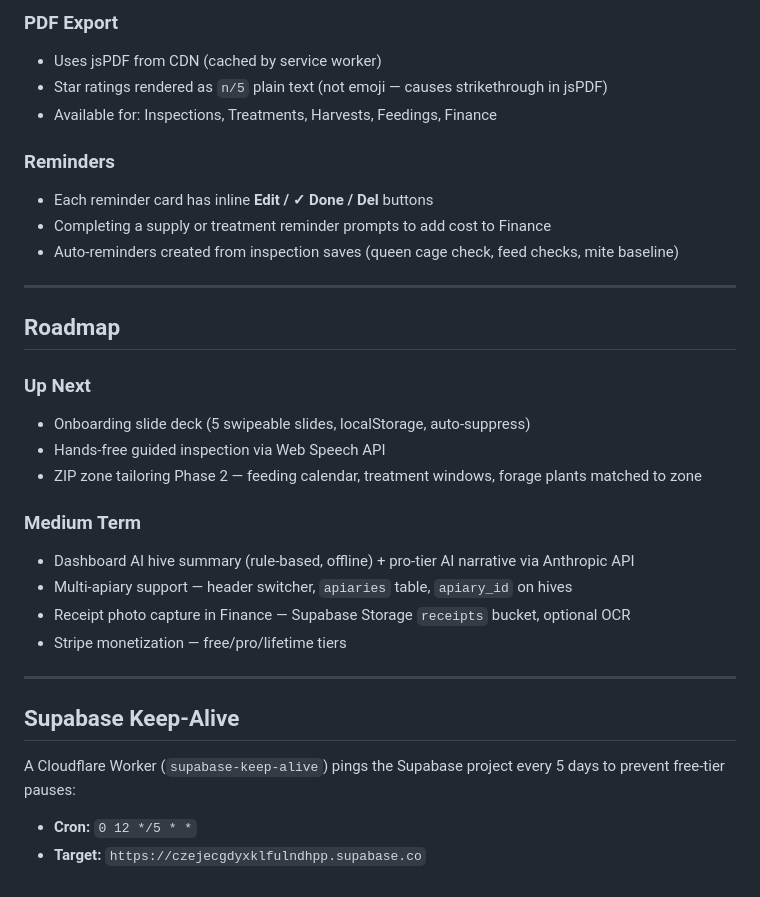
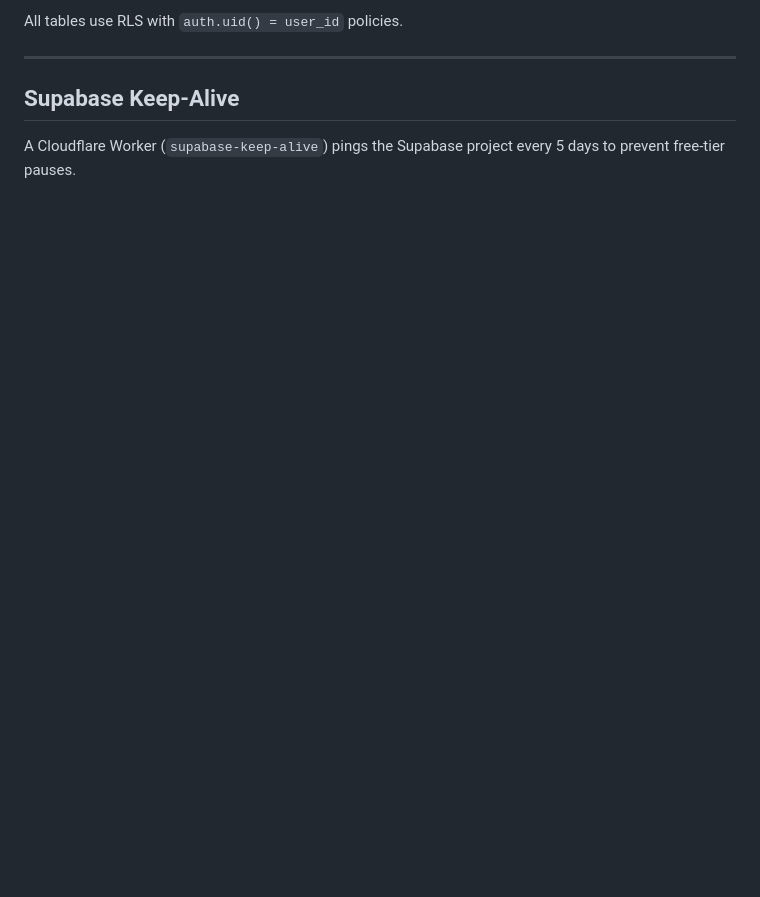
Before and after one commit to bootstrapbees/apiaryhq, a Markdown page: README.md, the part around one of its changes. Rendered like a GitHub page; blank space fills up the shorter version.

```diff
--- a/README.md
+++ b/README.md
@@ -159,32 +99,7 @@ The reference library in the Library tab is sourced from:
-### PDF Export
-- Uses jsPDF from CDN (cached by service worker)
-- Star ratings rendered as `n/5` plain text (not emoji — causes strikethrough in jsPDF)
-- Available for: Inspections, Treatments, Harvests, Feedings, Finance
-
-### Reminders
-- Each reminder card has inline **Edit / ✓ Done / Del** buttons
-- Completing a supply or treatment reminder prompts to add cost to Finance
-- Auto-reminders created from inspection saves (queen cage check, feed checks, mite baseline)
-
----
-
-## Roadmap
-
-### Up Next
-- Onboarding slide deck (5 swipeable slides, localStorage, auto-suppress)
-- Hands-free guided inspection via Web Speech API
-- ZIP zone tailoring Phase 2 — feeding calendar, treatment windows, forage plants matched to zone
-
-### Medium Term
-- Dashboard AI hive summary (rule-based, offline) + pro-tier AI narrative via Anthropic API
-- Multi-apiary support — header switcher, `apiaries` table, `apiary_id` on hives
-- Receipt photo capture in Finance — Supabase Storage `receipts` bucket, optional OCR
-- Stripe monetization — free/pro/lifetime tiers
+All tables use RLS with `auth.uid() = user_id` policies.
 
 ---
 
 ## Supabase Keep-Alive
 
-A Cloudflare Worker (`supabase-keep-alive`) pings the Supabase project every 5 days to prevent free-tier pauses:
-- **Cron:** `0 12 */5 * *`
-- **Target:** `https://czejecgdyxklfulndhpp.supabase.co`
+A Cloudflare Worker (`supabase-keep-alive`) pings the Supabase project every 5 days to prevent free-tier pauses.
```
Also changed, not shown: other parts of README.md (+27 -87 lines).
